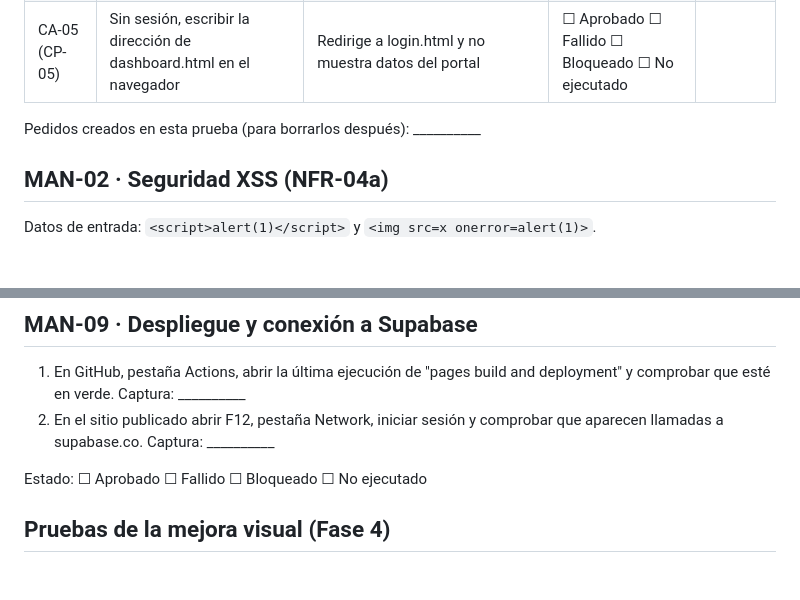
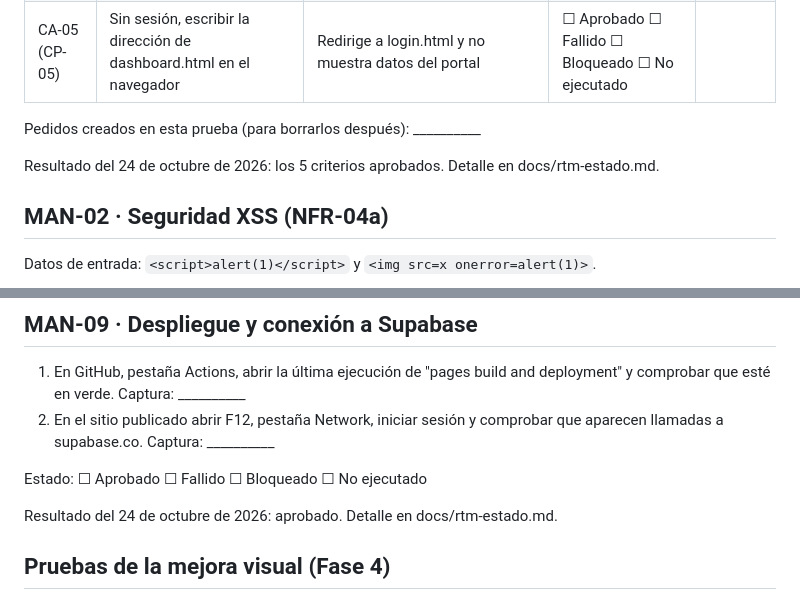
Before and after one commit to Barreaga/portal-consejeras, a Markdown page: docs/guia-pruebas-manuales.md, 2 parts joined by grey strips. Rendered like a GitHub page; blank space fills up the shorter version.

```diff
--- a/docs/guia-pruebas-manuales.md
+++ b/docs/guia-pruebas-manuales.md
@@ -34,6 +34,8 @@ Los escenarios están en tests/aceptacion/pedido.feature y no están automatizad
 | CA-05 (CP-05) | Sin sesión, escribir la dirección de dashboard.html en el navegador | Redirige a login.html y no muestra datos del portal | ☐ Aprobado ☐ Fallido ☐ Bloqueado ☐ No ejecutado | |
 
 Pedidos creados en esta prueba (para borrarlos después): __________
+
+Resultado del 24 de octubre de 2026: los 5 criterios aprobados. Detalle en docs/rtm-estado.md.
 
 ## MAN-02 · Seguridad XSS (NFR-04a)
 
@@ -128,6 +130,8 @@ Estado: ☐ Aprobado ☐ Fallido ☐ Bloqueado ☐ No ejecutado. Captura: ______
 
 Estado: ☐ Aprobado ☐ Fallido ☐ Bloqueado ☐ No ejecutado
 
+Resultado del 24 de octubre de 2026: aprobado. Detalle en docs/rtm-estado.md.
+
 ## Pruebas de la mejora visual (Fase 4)
 
 Estas pruebas son de la rama feature/hito2-fase4-visual, que ya está fusionada en main. Esa rama agrega modo oscuro, una leyenda de ayuda y un botón para mostrar la contraseña en el login (js/tema.js y js/ver-clave.js), y tiene pruebas con Playwright en tests/e2e/tema.spec.js y login-ayuda.spec.js.
```
Also changed, not shown: docs/rtm-estado.md (+24 -2 lines).
